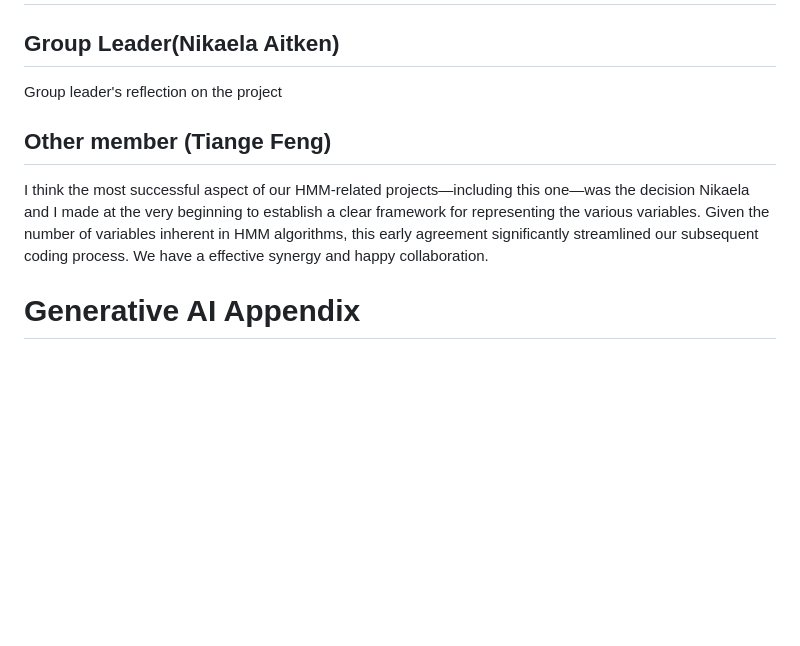
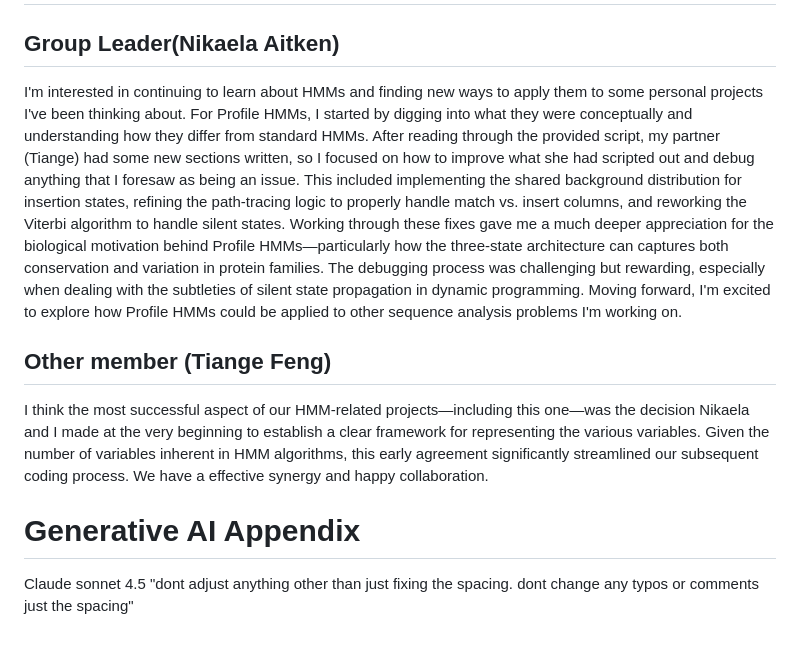
Before and after one commit to e12chaos/BINF6250F25, a Markdown page: README.md, the part around the change. GitHub-like rendering; blank space fills up the shorter version.

Commit message:
Update README.md
added personal reflection to the readme

```diff
--- a/README.md
+++ b/README.md
@@ -128,9 +128,10 @@ Initially, I felt quite overwhelmed and confused by the extensive instructions a
 
 # Personal Reflections
 ## Group Leader(Nikaela Aitken)
-Group leader's reflection on the project
+I'm interested in continuing to learn about HMMs and finding new ways to apply them to some personal projects I've been thinking about. For Profile HMMs, I started by digging into what they were conceptually and understanding how they differ from standard HMMs. After reading through the provided script, my partner (Tiange) had some new sections written, so I focused on how to improve what she had scripted out and debug anything that I foresaw as being an issue. This included implementing the shared background distribution for insertion states, refining the path-tracing logic to properly handle match vs. insert columns, and  reworking the Viterbi algorithm to handle silent states. Working through these fixes gave me a much deeper appreciation for the biological motivation behind Profile HMMs—particularly how the three-state architecture can captures both conservation and variation in protein families. The debugging process was challenging but rewarding, especially when dealing with the subtleties of silent state propagation in dynamic programming. Moving forward, I'm excited to explore how Profile HMMs could be applied to other sequence analysis problems I'm working on.
 
 ## Other member (Tiange Feng)
 I think the most successful aspect of our HMM-related projects—including this one—was the decision Nikaela and I made at the very beginning to establish a clear framework for representing the various variables. Given the number of variables inherent in HMM algorithms, this early agreement significantly streamlined our subsequent coding process. We have a effective synergy and happy collaboration.
 
 # Generative AI Appendix
+Claude sonnet 4.5 "dont adjust anything other than just fixing the spacing. dont change any typos or comments just the spacing"
```
